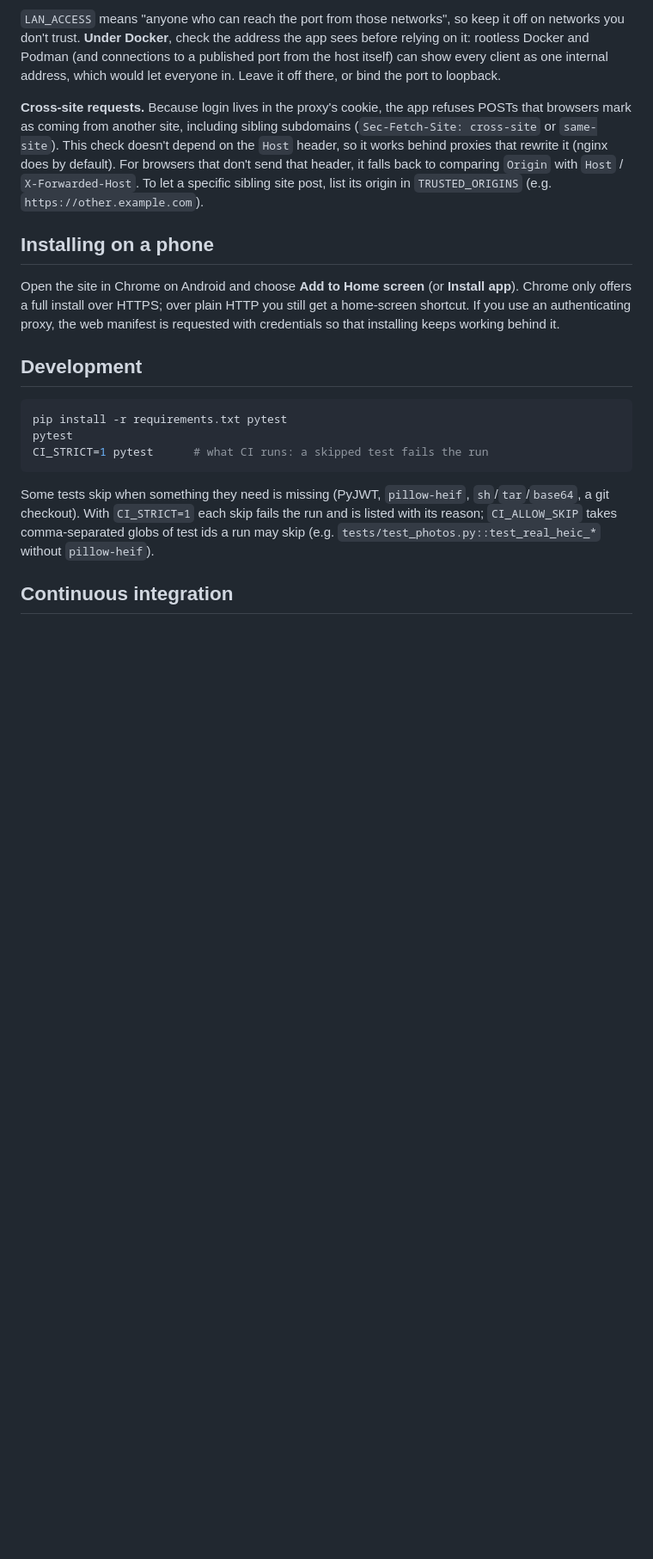
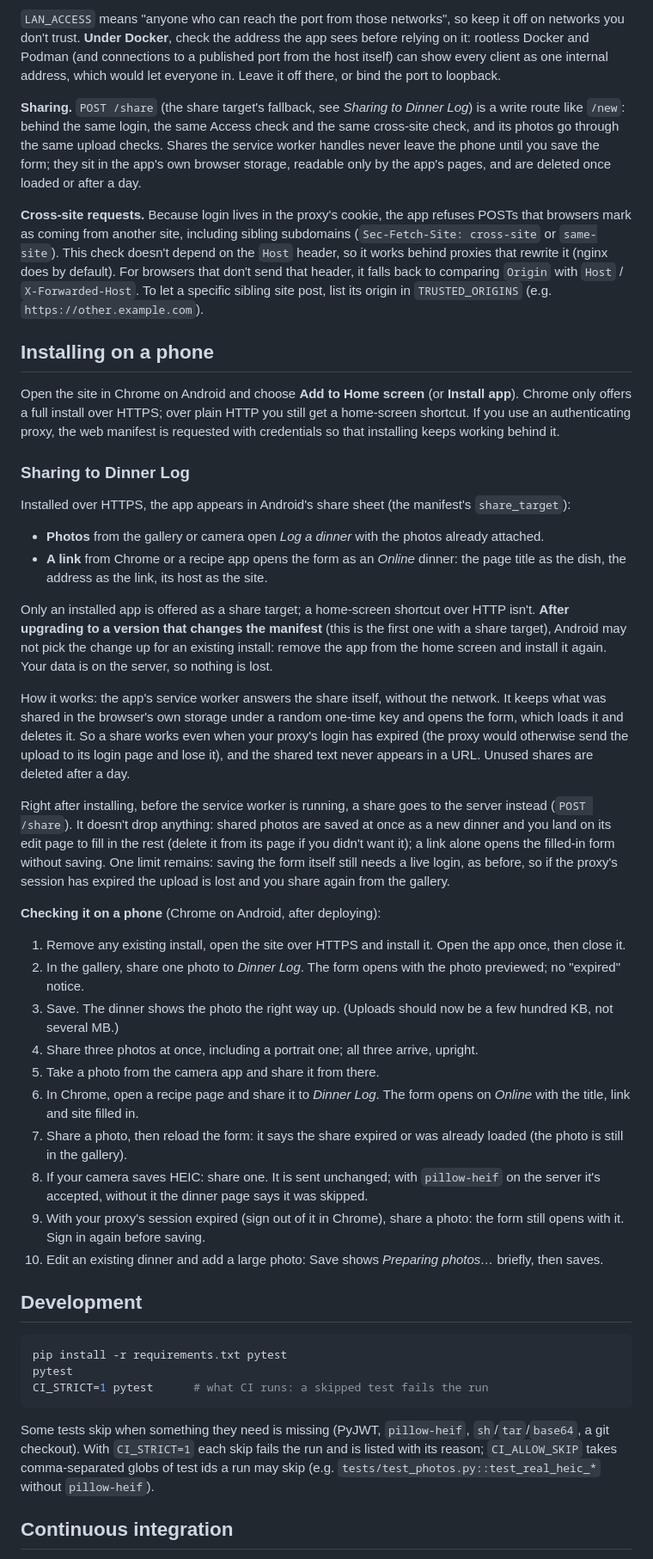
Before and after one commit to SDNick484/dinner-log, a Markdown page: README.md, the part around one of its changes. Shown at 86% size. GitHub-like rendering; blank space fills up the shorter version.

Commit message:
docs: document sharing to Dinner Log and in-browser resizing
README: the share sheet (photos and links), the need for an installed
app over HTTPS and a reinstall after this manifest change, how the
service worker stash and the /share fallback behave, the remaining
limit (saving still needs a live login), a manual test on Android
Chrome, in-browser resizing under Photos, and /share under Security.

Co-Authored-By: Claude Opus 5.5 <noreply@anthropic.com>
Claude-Session: https://claude.ai/code/session_01FabooeNa1MstqpCZEoLGyt

```diff
--- a/README.md
+++ b/README.md
@@ -290,11 +292,39 @@ Then restart. Every request, including the service worker, manifest and icons, m
 
 `LAN_ACCESS` means "anyone who can reach the port from those networks", so keep it off on networks you don't trust. **Under Docker**, check the address the app sees before relying on it: rootless Docker and Podman (and connections to a published port from the host itself) can show every client as one internal address, which would let everyone in. Leave it off there, or bind the port to loopback.
 
+**Sharing.** `POST /share` (the share target's fallback, see *Sharing to Dinner Log*) is a write route like `/new`: behind the same login, the same Access check and the same cross-site check, and its photos go through the same upload checks. Shares the service worker handles never leave the phone until you save the form; they sit in the app's own browser storage, readable only by the app's pages, and are deleted once loaded or after a day.
+
 **Cross-site requests.** Because login lives in the proxy's cookie, the app refuses POSTs that browsers mark as coming from another site, including sibling subdomains (`Sec-Fetch-Site: cross-site` or `same-site`). This check doesn't depend on the `Host` header, so it works behind proxies that rewrite it (nginx does by default). For browsers that don't send that header, it falls back to comparing `Origin` with `Host` / `X-Forwarded-Host`. To let a specific sibling site post, list its origin in `TRUSTED_ORIGINS` (e.g. `https://other.example.com`).
 
 ## Installing on a phone
 
 Open the site in Chrome on Android and choose **Add to Home screen** (or **Install app**). Chrome only offers a full install over HTTPS; over plain HTTP you still get a home-screen shortcut. If you use an authenticating proxy, the web manifest is requested with credentials so that installing keeps working behind it.
+
+### Sharing to Dinner Log
+
+Installed over HTTPS, the app appears in Android's share sheet (the manifest's `share_target`):
+
+- **Photos** from the gallery or camera open *Log a dinner* with the photos already attached.
+- **A link** from Chrome or a recipe app opens the form as an *Online* dinner: the page title as the dish, the address as the link, its host as the site.
+
+Only an installed app is offered as a share target; a home-screen shortcut over HTTP isn't. **After upgrading to a version that changes the manifest** (this is the first one with a share target), Android may not pick the change up for an existing install: remove the app from the home screen and install it again. Your data is on the server, so nothing is lost.
+
+How it works: the app's service worker answers the share itself, without the network. It keeps what was shared in the browser's own storage under a random one-time key and opens the form, which loads it and deletes it. So a share works even when your proxy's login has expired (the proxy would otherwise send the upload to its login page and lose it), and the shared text never appears in a URL. Unused shares are deleted after a day.
+
+Right after installing, before the service worker is running, a share goes to the server instead (`POST /share`). It doesn't drop anything: shared photos are saved at once as a new dinner and you land on its edit page to fill in the rest (delete it from its page if you didn't want it); a link alone opens the filled-in form without saving. One limit remains: saving the form itself still needs a live login, as before, so if the proxy's session has expired the upload is lost and you share again from the gallery.
+
+**Checking it on a phone** (Chrome on Android, after deploying):
+
+1. Remove any existing install, open the site over HTTPS and install it. Open the app once, then close it.
+2. In the gallery, share one photo to *Dinner Log*. The form opens with the photo previewed; no "expired" notice.
+3. Save. The dinner shows the photo the right way up. (Uploads should now be a few hundred KB, not several MB.)
+4. Share three photos at once, including a portrait one; all three arrive, upright.
+5. Take a photo from the camera app and share it from there.
+6. In Chrome, open a recipe page and share it to *Dinner Log*. The form opens on *Online* with the title, link and site filled in.
+7. Share a photo, then reload the form: it says the share expired or was already loaded (the photo is still in the gallery).
+8. If your camera saves HEIC: share one. It is sent unchanged; with `pillow-heif` on the server it's accepted, without it the dinner page says it was skipped.
+9. With your proxy's session expired (sign out of it in Chrome), share a photo: the form still opens with it. Sign in again before saving.
+10. Edit an existing dinner and add a large photo: Save shows *Preparing photos…* briefly, then saves.
 
 ## Development
 
```
Also changed, not shown: other parts of README.md (+4 -2 lines).
